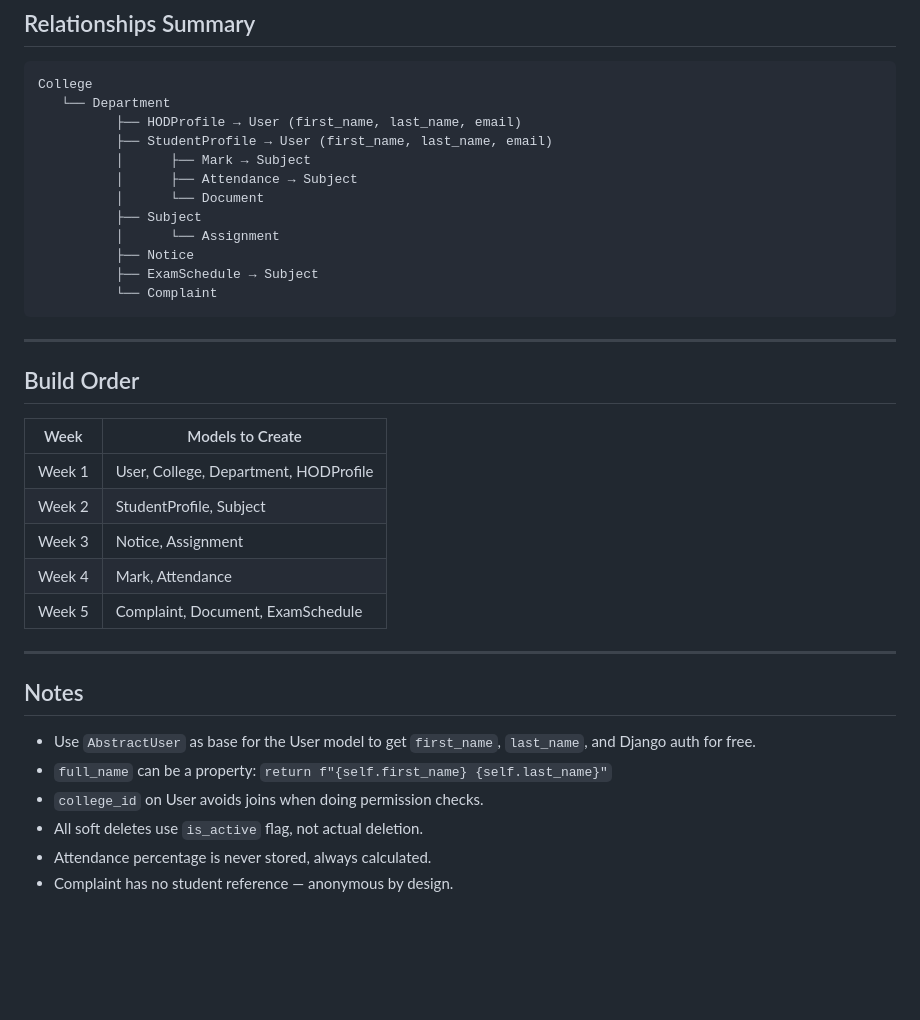
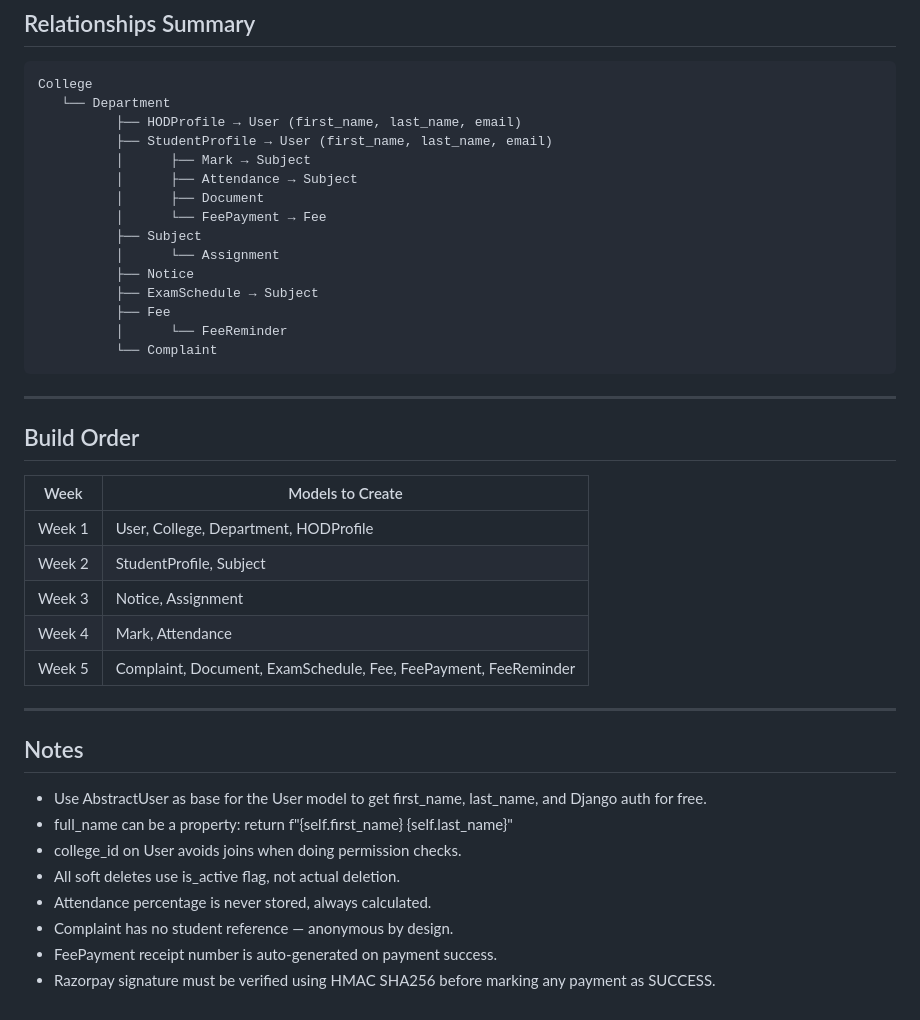
Before and after one commit to amal2k5/college-academic-portal, a Markdown page: docs/database_design.md, the part around one of its changes. Rendered like a GitHub page; blank space fills up the shorter version.

Commit message:
Update database design documentation

````diff
--- a/docs/database_design.md
+++ b/docs/database_design.md
@@ -254,11 +311,14 @@ College
           ├── StudentProfile → User (first_name, last_name, email)
           │      ├── Mark → Subject
           │      ├── Attendance → Subject
-          │      └── Document
+          │      ├── Document
+          │      └── FeePayment → Fee
           ├── Subject
           │      └── Assignment
           ├── Notice
           ├── ExamSchedule → Subject
+          ├── Fee
+          │      └── FeeReminder
           └── Complaint
 ```
 
@@ -272,15 +332,17 @@ College
 | Week 2 | StudentProfile, Subject |
 | Week 3 | Notice, Assignment |
 | Week 4 | Mark, Attendance |
-| Week 5 | Complaint, Document, ExamSchedule |
+| Week 5 | Complaint, Document, ExamSchedule, Fee, FeePayment, FeeReminder |
 
 ---
 
 ## Notes
 
-- Use `AbstractUser` as base for the User model to get `first_name`, `last_name`, and Django auth for free.
-- `full_name` can be a property: `return f"{self.first_name} {self.last_name}"`
-- `college_id` on User avoids joins when doing permission checks.
-- All soft deletes use `is_active` flag, not actual deletion.
+- Use AbstractUser as base for the User model to get first_name, last_name, and Django auth for free.
+- full_name can be a property: return f"{self.first_name} {self.last_name}"
+- college_id on User avoids joins when doing permission checks.
+- All soft deletes use is_active flag, not actual deletion.
 - Attendance percentage is never stored, always calculated.
 - Complaint has no student reference — anonymous by design.
+- FeePayment receipt number is auto-generated on payment success.
+- Razorpay signature must be verified using HMAC SHA256 before marking any payment as SUCCESS.
````
Also changed, not shown: other parts of docs/database_design.md (+60 -3 lines).
